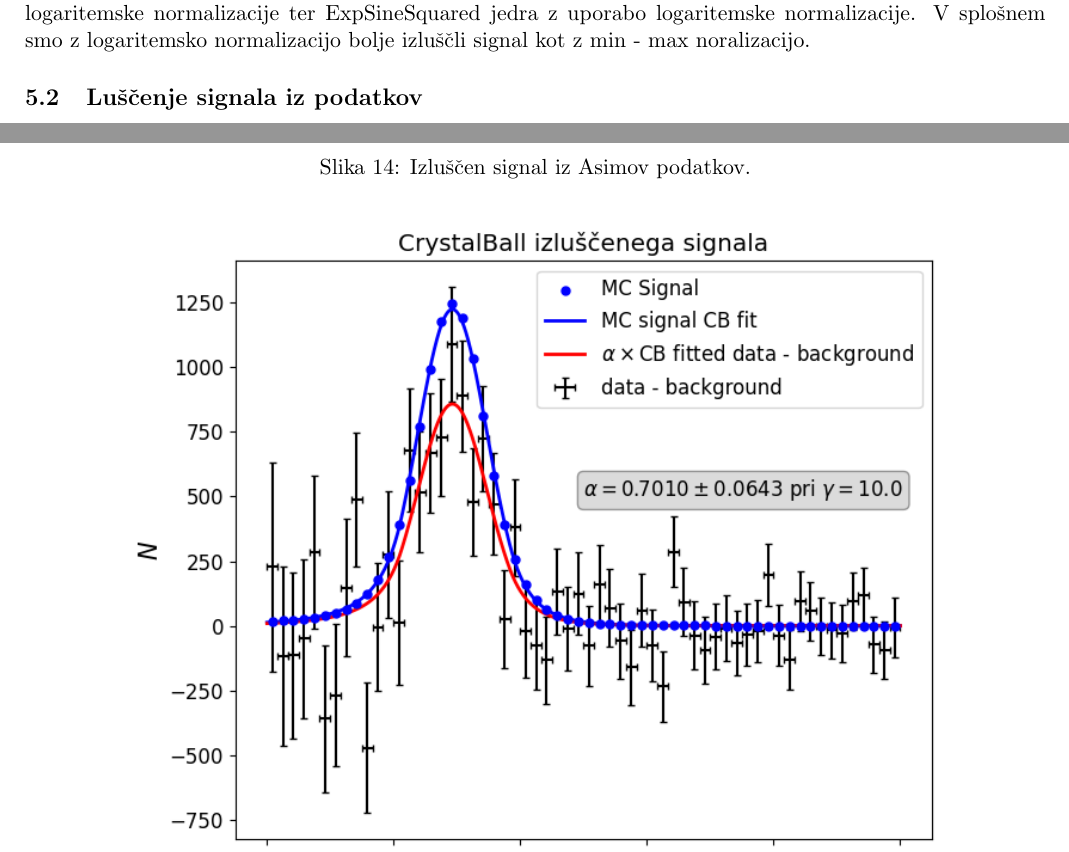
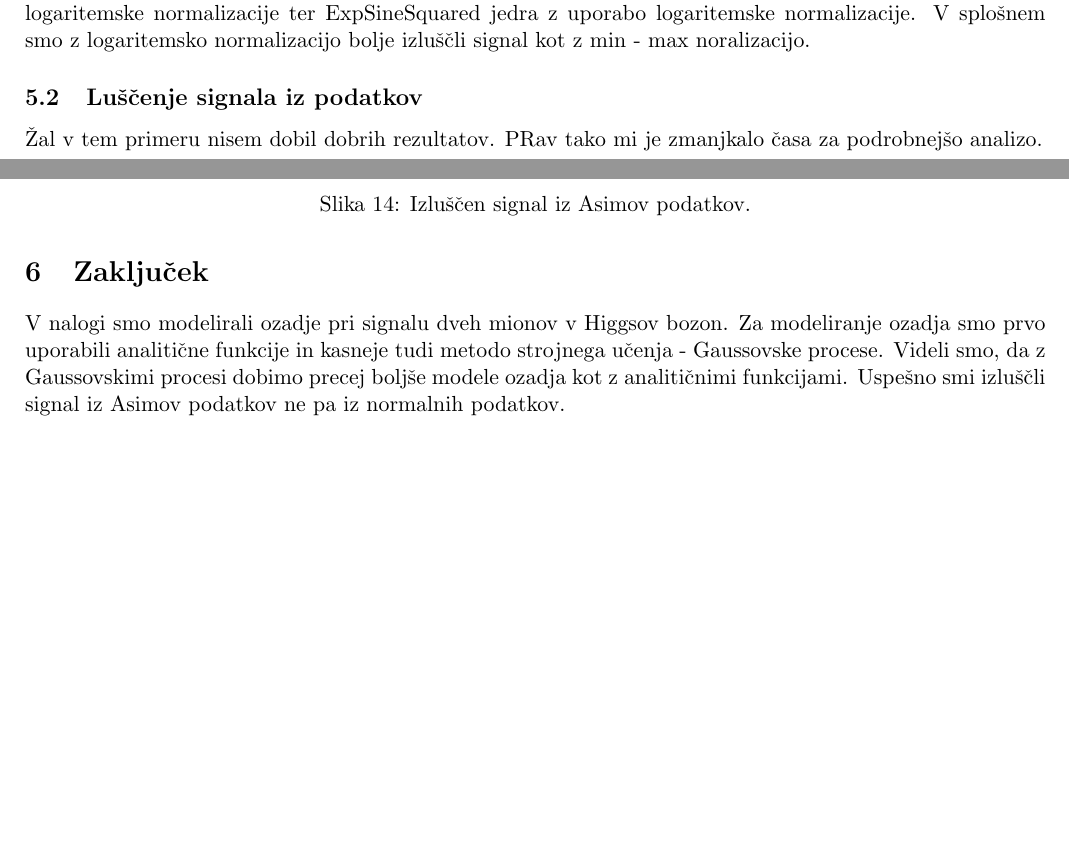
Before and after one commit to tadejkooo/PSUF, a LaTeX document (PSUF1/latex1/LozejTadej1.tex): two parts of pages 13 and 14 of 15, joined at a grey line, cut so that both start at the same text, the shorter picture padded with empty space. Compiled offline with pdfLaTeX.

Commit message:
Koncal porocilo

```diff
--- a/PSUF1/latex1/LozejTadej1.tex
+++ b/PSUF1/latex1/LozejTadej1.tex
@@ -253,4 +253,12 @@ Na sliki \ref{fig:alphas} lahko vidimo vrednosti parametra alpha za različna up
 
 \subsection{Luščenje signala iz podatkov}
 
+Žal v tem primeru nisem dobil dobrih rezultatov. PRav tako mi je zmanjkalo časa za podrobnejšo analizo.
+
+\newpage
+
+\section{Zaključek}
+
+V nalogi smo modelirali ozadje pri signalu dveh mionov v Higgsov bozon. Za modeliranje ozadja smo prvo uporabili analitične funkcije in kasneje tudi metodo strojnega učenja - Gaussovske procese. Videli smo, da z Gaussovskimi procesi dobimo precej boljše modele ozadja kot z analitičnimi funkcijami. Uspešno smi izluščli signal iz Asimov podatkov ne pa iz normalnih podatkov.
+
 \end{document}
```
Also changed, not shown: PSUF1/latex1/LozejTadej1.pdf, PSUF1/latex1/LozejTadej1.tex (2 more changed lines), 7 other files.
